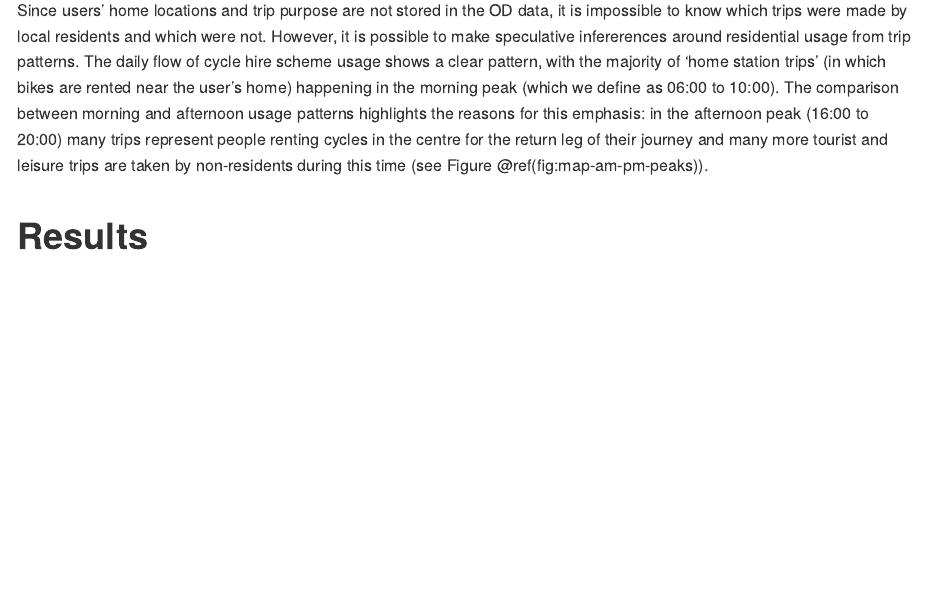
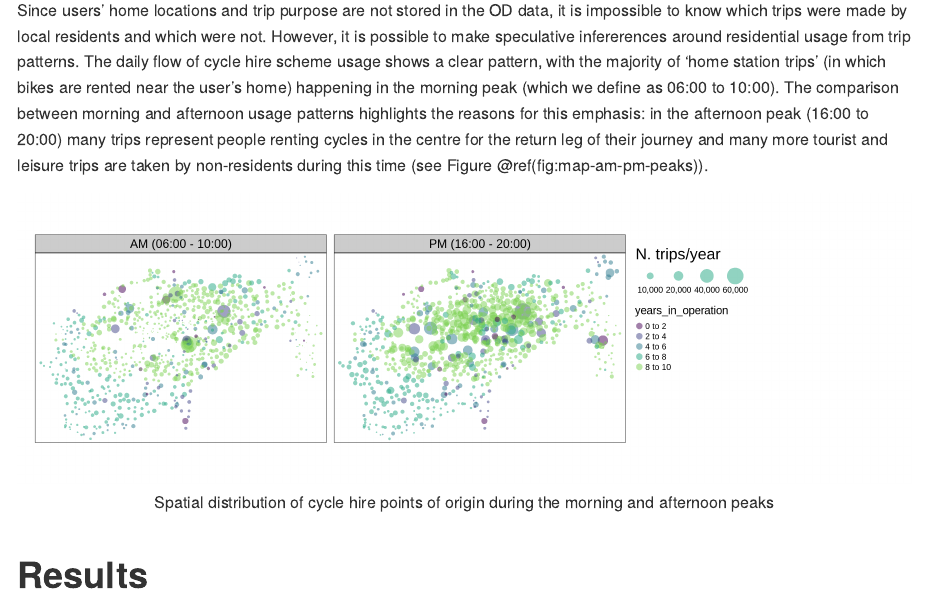
Before and after one commit to Robinlovelace/cycle-hire-inclusive, an R Markdown document (README.Rmd): the page in a window 1100 px wide, from 9690 px down. Rendered offline with R 4.5, knitr and Pandoc, with nearby package versions; some code elsewhere in the file could not run offline.

Commit message:
Update stations code

````diff
--- a/README.Rmd
+++ b/README.Rmd
@@ -527,7 +527,7 @@ The comparison between morning and afternoon usage patterns highlights the reaso
 
 <!-- todo: how the data were analysed (from Eva) -->
 
-```{r map-am-pm-peaks, out.width="100%", fig.cap="Spatial distribution of cycle hire points of origin during the morning and afternoon peaks"}
+```{r map-am-pm-peaks, out.width="100%", fig.cap="Spatial distribution of cycle hire points of origin during the morning and afternoon peaks", eval=TRUE}
 # see stations-classification.Rmd for source code
 knitr::include_graphics("figures/map-am-pm-peaks.png")
 ```
````
Also changed, not shown: code/old-code/stations-classification.Rmd (+2 -0 lines).
